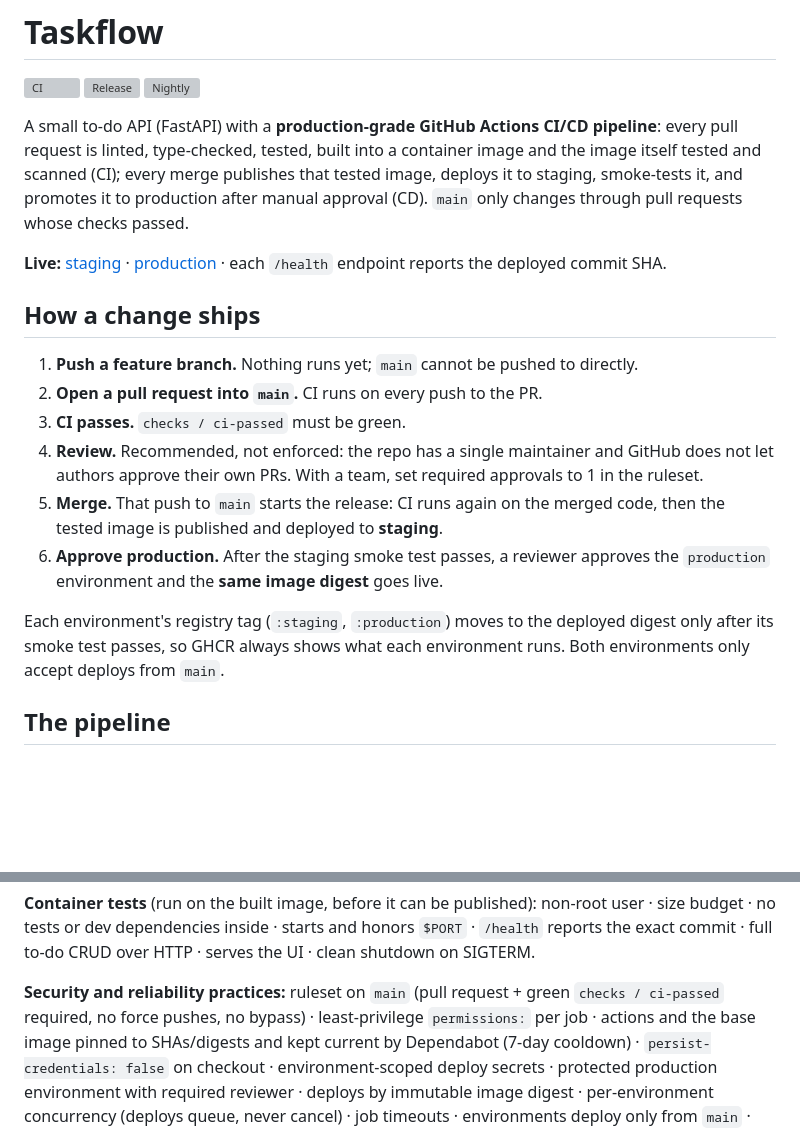
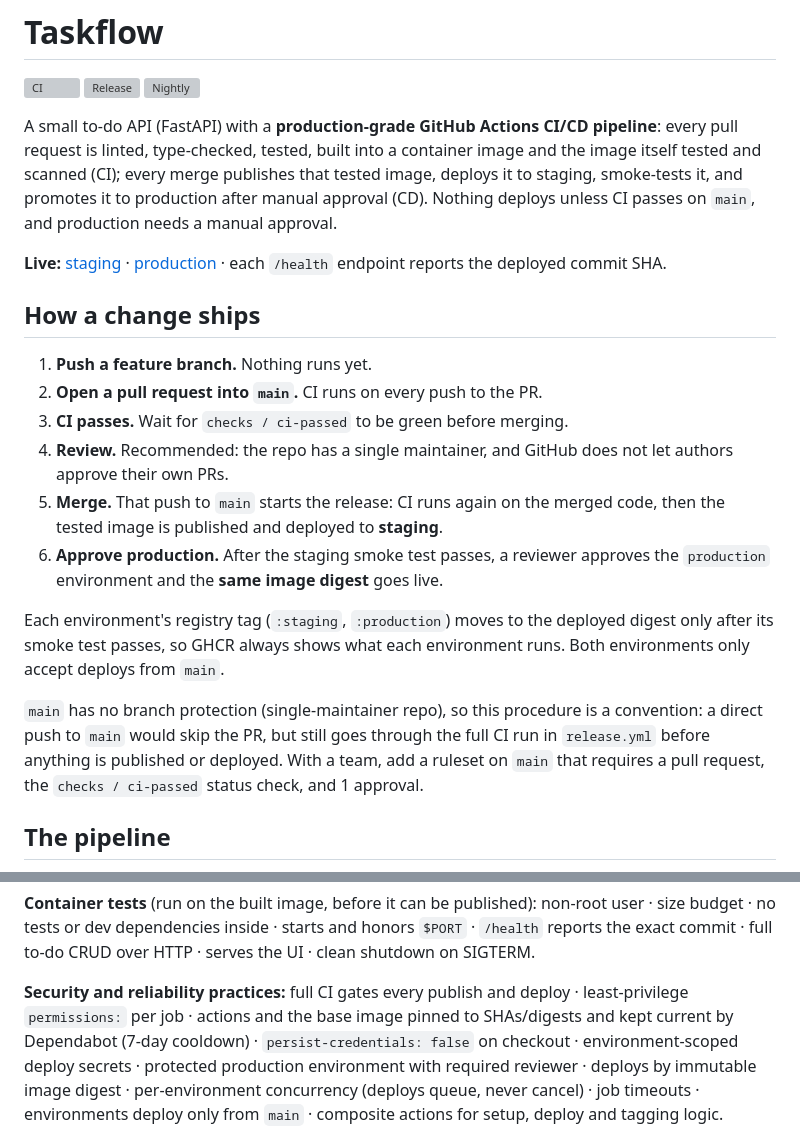
Before and after one commit to csd5384/taskflow, a Markdown page: README.md, 2 parts joined by grey strips. GitHub-like rendering; blank space fills up the shorter version; grey boxes are pictures that could not be loaded.

Commit message:
README: main is unprotected; document the procedure as a convention
Co-Authored-By: Claude Opus 5.5 <noreply@anthropic.com>

```diff
--- a/README.md
+++ b/README.md
@@ -8,18 +8,18 @@ A small to-do API (FastAPI) with a **production-grade GitHub Actions CI/CD pipel
 every pull request is linted, type-checked, tested, built into a container image and the
 image itself tested and scanned (CI); every merge publishes that tested image, deploys it
 to staging, smoke-tests it, and promotes it to production after manual approval (CD).
-`main` only changes through pull requests whose checks passed.
+Nothing deploys unless CI passes on `main`, and production needs a manual approval.
 
 **Live:** [staging](https://STAGING-URL) · [production](https://PRODUCTION-URL) ·
 each `/health` endpoint reports the deployed commit SHA.
 
 ## How a change ships
 
-1. **Push a feature branch.** Nothing runs yet; `main` cannot be pushed to directly.
+1. **Push a feature branch.** Nothing runs yet.
 2. **Open a pull request into `main`.** CI runs on every push to the PR.
-3. **CI passes.** `checks / ci-passed` must be green.
-4. **Review.** Recommended, not enforced: the repo has a single maintainer and GitHub does not
-   let authors approve their own PRs. With a team, set required approvals to 1 in the ruleset.
+3. **CI passes.** Wait for `checks / ci-passed` to be green before merging.
+4. **Review.** Recommended: the repo has a single maintainer, and GitHub does not let authors
+   approve their own PRs.
 5. **Merge.** That push to `main` starts the release: CI runs again on the merged code,
    then the tested image is published and deployed to **staging**.
 6. **Approve production.** After the staging smoke test passes, a reviewer approves the
@@ -28,6 +28,11 @@ each `/health` endpoint reports the deployed commit SHA.
 Each environment's registry tag (`:staging`, `:production`) moves to the deployed digest only
 after its smoke test passes, so GHCR always shows what each environment runs.
 Both environments only accept deploys from `main`.
+
+`main` has no branch protection (single-maintainer repo), so this procedure is a convention:
+a direct push to `main` would skip the PR, but still goes through the full CI run in
+`release.yml` before anything is published or deployed. With a team, add a ruleset on `main`
+that requires a pull request, the `checks / ci-passed` status check, and 1 approval.
 
 ## The pipeline
 
@@ -65,8 +70,8 @@ flowchart LR
 size budget · no tests or dev dependencies inside · starts and honors `$PORT` · `/health`
 reports the exact commit · full to-do CRUD over HTTP · serves the UI · clean shutdown on SIGTERM.
 
-**Security and reliability practices:** ruleset on `main` (pull request + green
-`checks / ci-passed` required, no force pushes, no bypass) · least-privilege `permissions:` per job ·
+**Security and reliability practices:** full CI gates every publish and deploy ·
+least-privilege `permissions:` per job ·
 actions and the base image pinned to SHAs/digests and kept current by Dependabot (7-day cooldown) ·
 `persist-credentials: false` on checkout · environment-scoped deploy secrets ·
 protected production environment with required reviewer · deploys by immutable image
```
